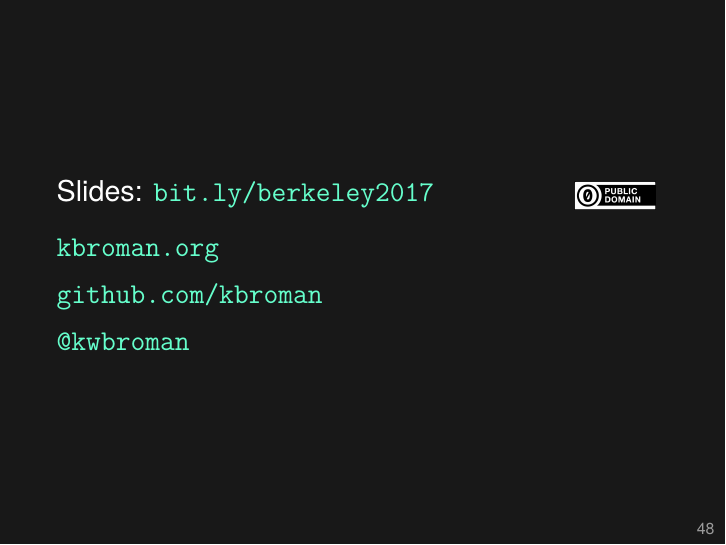
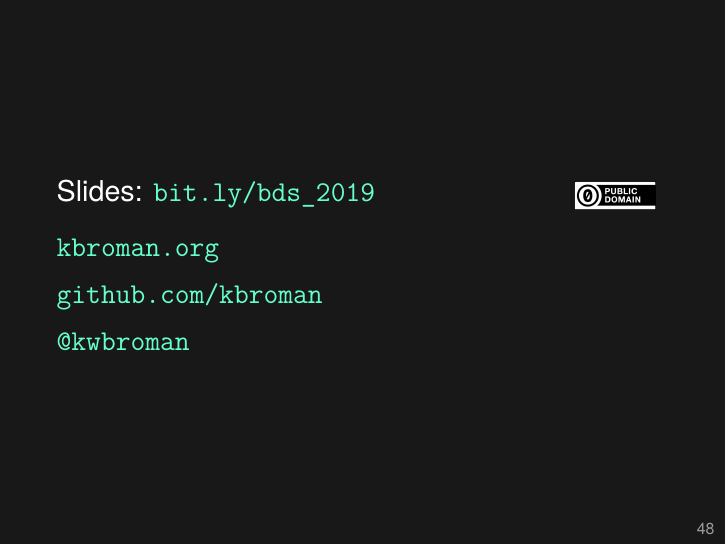
Before and after one commit to kbroman/Talk_SampleMixups, LaTeX slides (bds2019.tex): page 56 of 57. Compiled offline with XeLaTeX.

Commit message:
berkeley2017 -> bds2019

```diff
--- a/berkeley2017.tex
+++ b/bds2019.tex
@@ -29,7 +29,7 @@
 
 \vspace{-40pt}
 
-\centerline{\href{http://bit.ly/berkeley2017}{\tt \scriptsize bit.ly/berkeley2017}}
+\centerline{\href{http://bit.ly/bds2019}{\tt \scriptsize bit.ly/bds\_2019}}
 
 \vspace{-7mm}
 \hfill \includegraphics[height=6mm]{Figs/cc-zero.png}
@@ -559,7 +559,7 @@ Amit Kulkarni && \\[10pt]
 \large
 
 \vspace*{10mm}
-Slides: \href{http://bit.ly/berkeley2017}{\tt bit.ly/berkeley2017}
+Slides: \href{http://bit.ly/bds2019}{\tt bit.ly/bds\_2019}
 
 \vspace*{-5mm}
 \hspace{90mm} \includegraphics[height=5mm]{Figs/cc-zero.png}
```
Also changed, not shown: Makefile, ReadMe.md.
